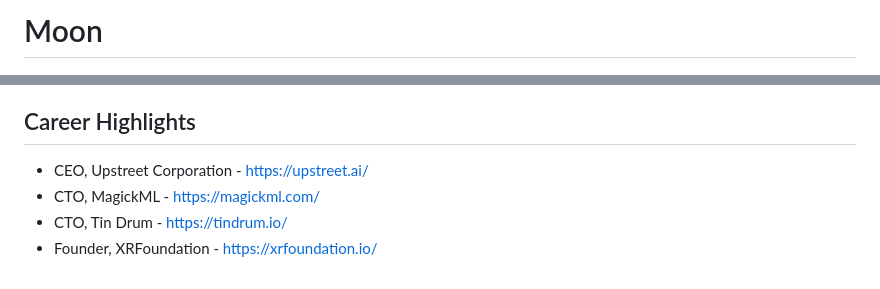
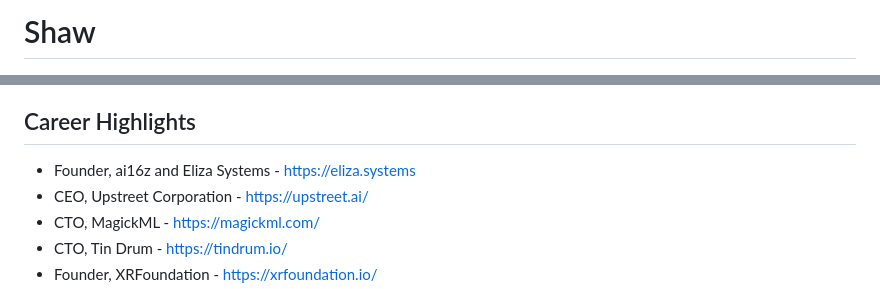
Before and after one commit to lalalune/website, a Markdown page: README.md, 2 parts joined by grey strips. GitHub-like rendering.

```diff
--- a/README.md
+++ b/README.md
@@ -1,4 +1,4 @@
-# Moon
+# Shaw
 
 <img src="moon.jpg" width="100%" />
 Full-stack engineer, entrepreneur and product designer with a passion for building things that make a difference.
@@ -12,6 +12,7 @@ Full-stack engineer, entrepreneur and product designer with a passion for buildi
 
 ## Career Highlights
 
+- Founder, ai16z and Eliza Systems - https://eliza.systems
 - CEO, Upstreet Corporation - https://upstreet.ai/
 - CTO, MagickML - https://magickml.com/
 - CTO, Tin Drum - https://tindrum.io/
```
